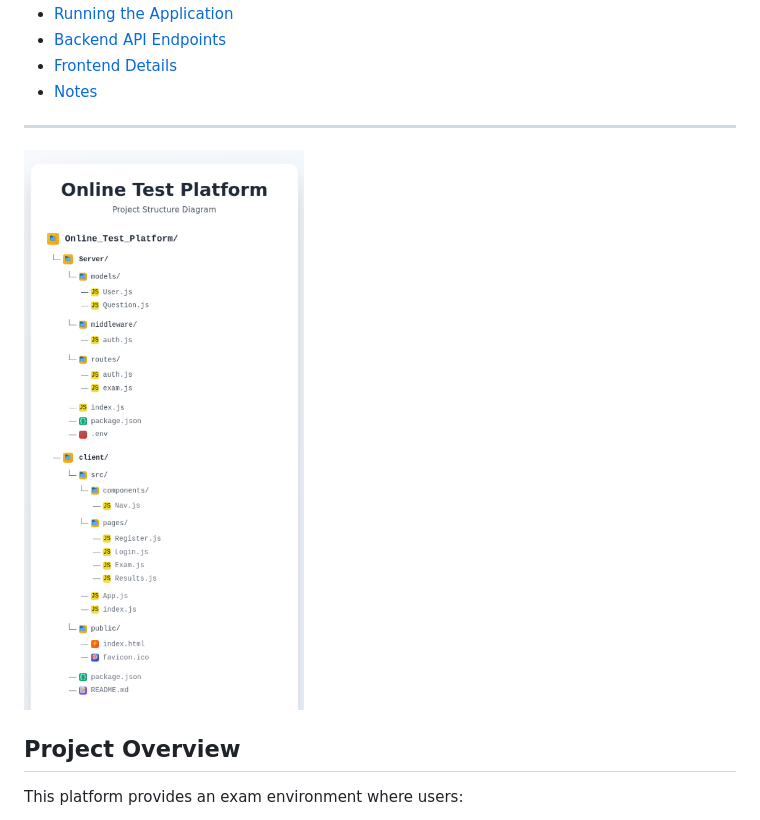
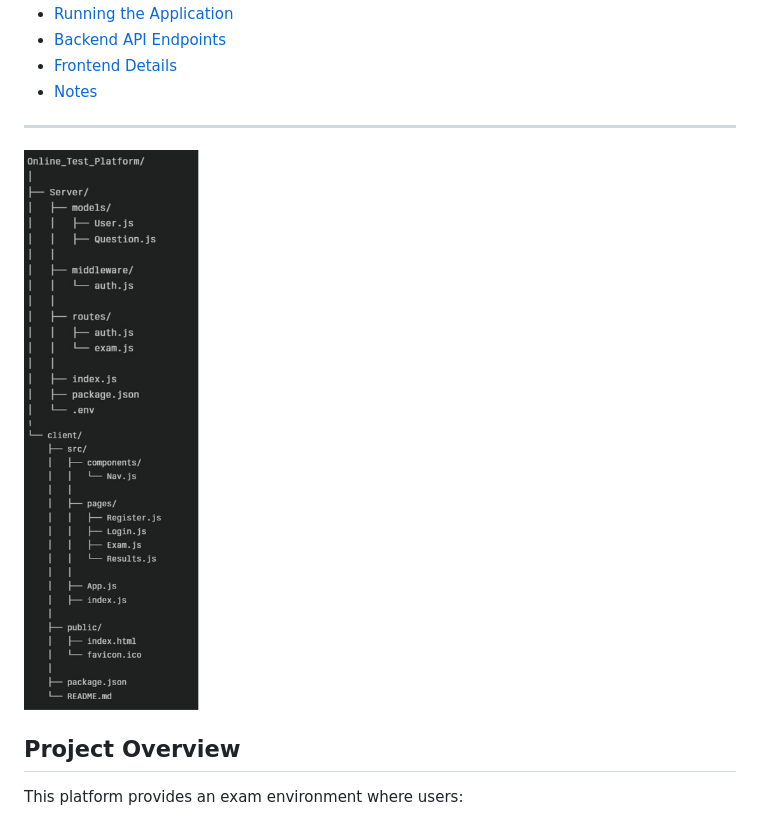
Before and after one commit to MALLIKHARJUNCHILUKURI-02/Online-Test-Platform-React-App-, a Markdown page: README.md, the part around the change. Rendered like a GitHub page; pictures changed too: ProjectAssets/FolderStructure.png (added).

```diff
--- a/README.md
+++ b/README.md
@@ -10,7 +10,7 @@
 - [Notes](#notes)
 
 ***
-![Online Test Platform Folder Structure](./ProjectAssets/Online%20Test%20Platform%20Structure1.png)
+![Online Test Platform Folder Structure](./ProjectAssets/FolderStructure.png)
 ## Project Overview
 
 This platform provides an exam environment where users:
```
